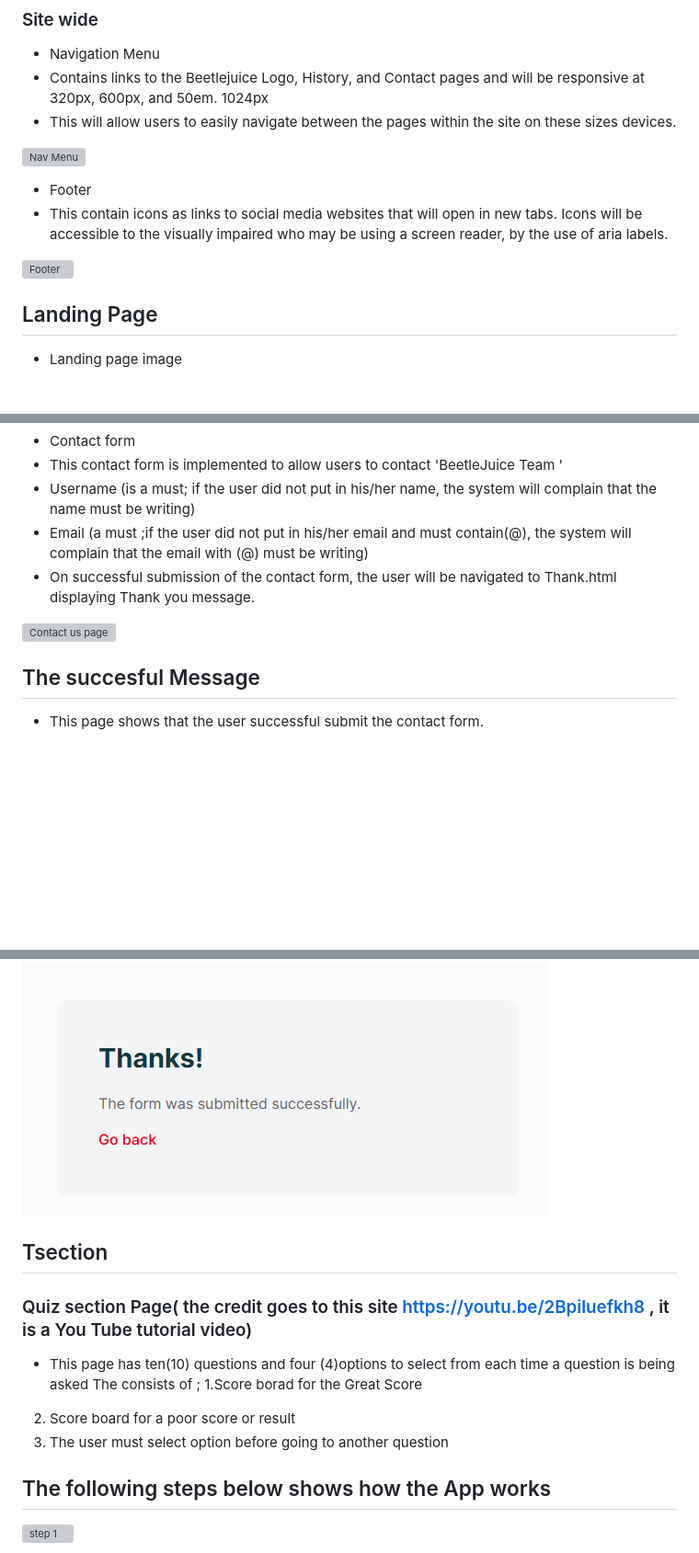
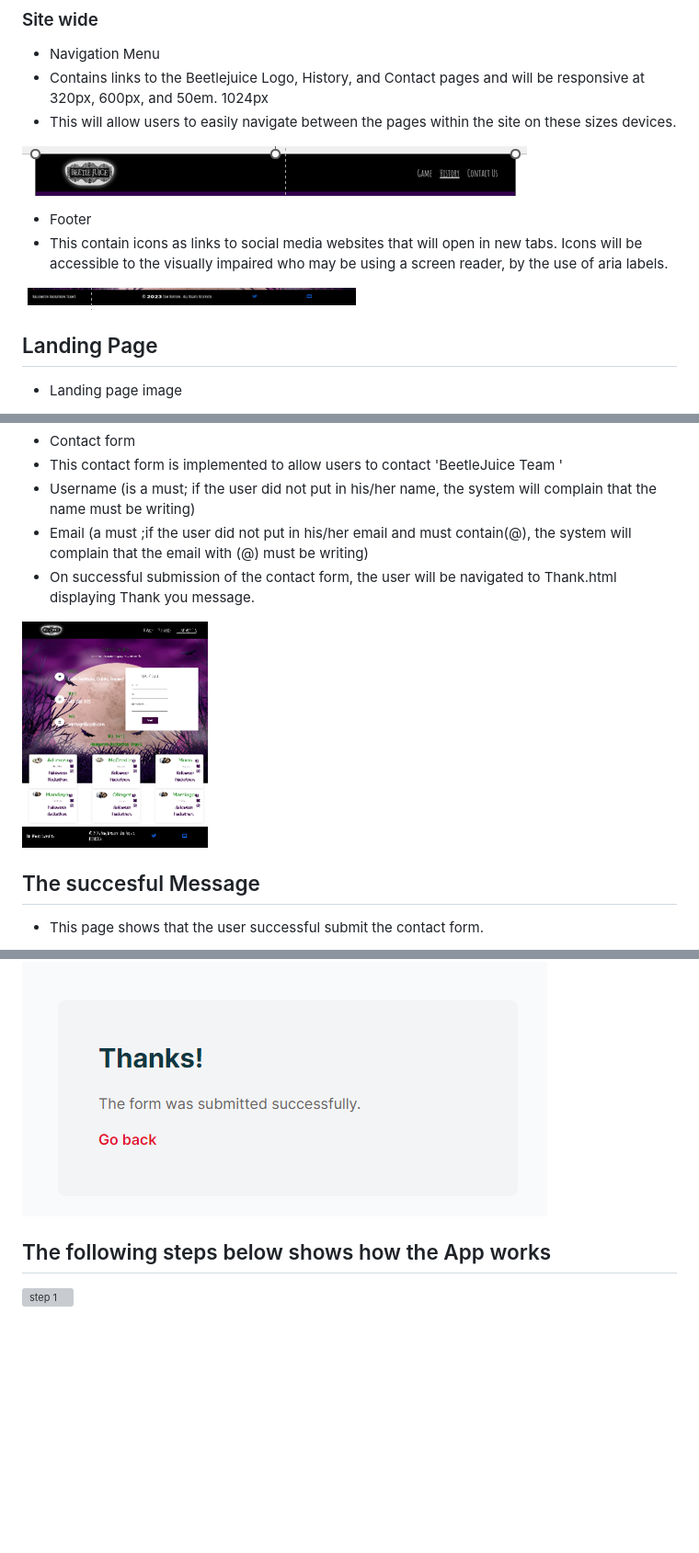
Before and after one commit to L0rdGabbers/curse-generator, a Markdown page: README.md, 3 parts joined by grey strips. Shown: that part at 92% size. Drawn GitHub-style; pictures changed too: assets/images/readme-images/contack-page.png (added); blank space fills up the shorter version; grey boxes are pictures that could not be loaded.

```diff
--- a/README.md
+++ b/README.md
@@ -45,13 +45,13 @@ The 'history' page features a few paragraphs of text detailing the history, both
 *	Contains links to the Beetlejuice Logo,  History, and Contact pages and will be responsive at 320px, 600px, and 50em. 1024px
 *	This will allow users to easily navigate between the pages within the site on these sizes devices.
 
-![Nav Menu](assets/images/readme-images/)
+![Nav Menu](assets/images/readme-images/Nav-bar.PNG)
 
 
 *	Footer
 *	This  contain icons as links to social media websites that will open in new tabs. Icons will be accessible to the visually impaired who may be using a screen reader, by the use of aria labels.
 
-![Footer](assets/images/readme-images/footer_page.PNG)
+![Footer](assets/images/readme-images/footer-page.PNG)
 
 
 ## Landing Page
@@ -79,7 +79,7 @@ This page shows the contact form
 * On successful submission of the contact form, the user will be navigated to Thank.html displaying Thank you message.
 
 
-![Contact us page](assets/images/readme-images/contage-page.png)
+![Contact us page](assets/images/readme-images/contack-page.png)
 
 
 ## The succesful Message
@@ -88,13 +88,6 @@ This page shows the contact form
 
 ![Thank You message](assets/images/readme-images/successful-message.PNG)
 
-## Tsection
-### Quiz  section Page( the credit goes to this site https://youtu.be/2Bpiluefkh8 , it is a You Tube  tutorial video)
-* This page has ten(10) questions and four (4)options to select from each time a question is being asked
-The  consists of ;
-1.Score borad for the Great Score
-2. Score board for a poor score or result
-3. The user must select option before going to another question
 
 
 ## The following steps below shows how the App works
```
Also changed, not shown: other parts of README.md (+5 -5 lines), 1 other file.
